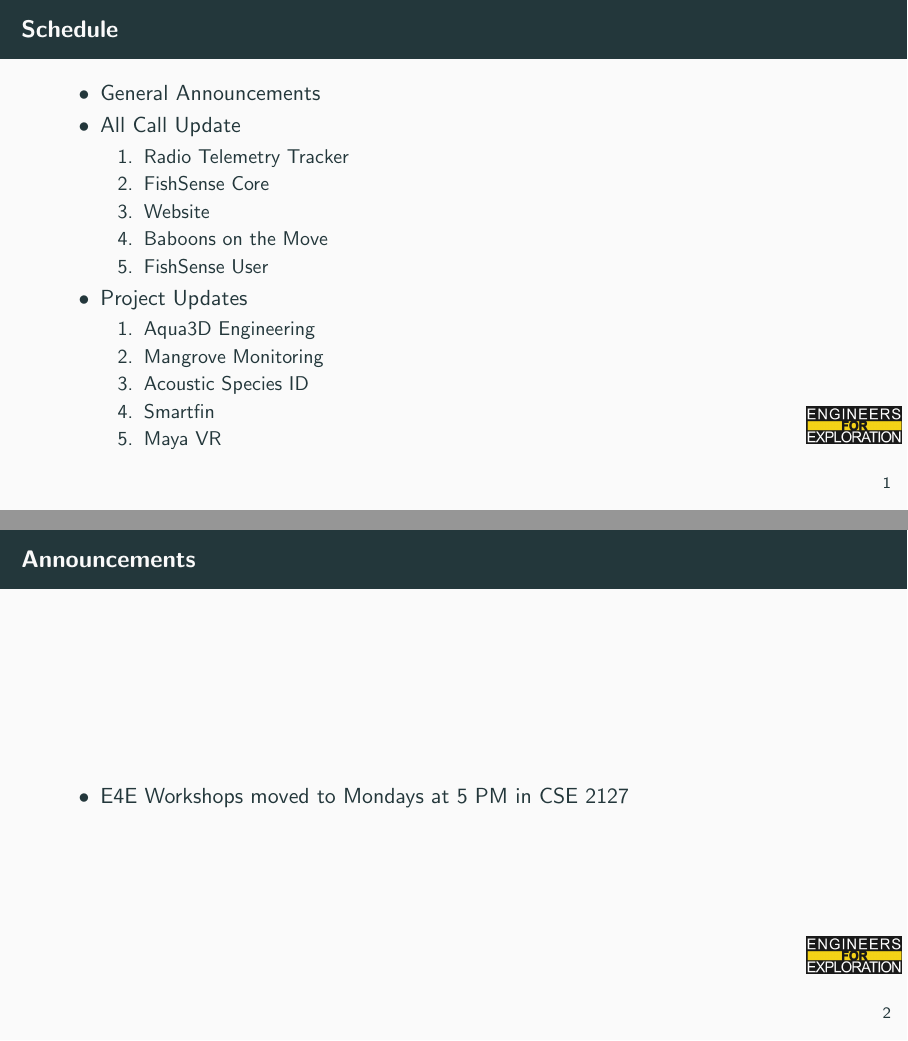
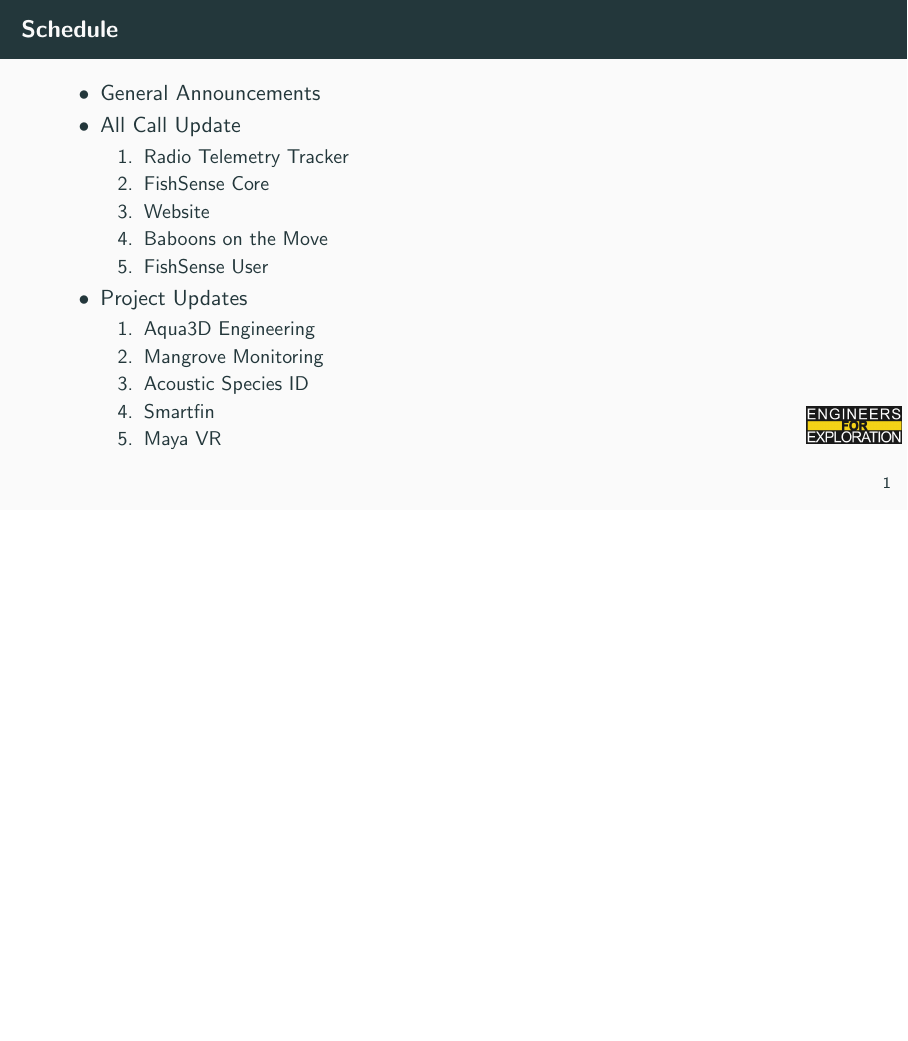
Before and after one commit to UCSD-E4E/weekly_presentations, LaTeX slides (presentation.tex, which reads announcements.tex): pages 2 and 3 of 25 before the commit and page 2 of 24 after it, the two joined at a grey line, the shorter picture padded with empty space. Compiled offline with pdfLaTeX.

Commit message:
fix: Clears announcements

```diff
--- a/announcements.tex
+++ b/announcements.tex
@@ -1,6 +1,6 @@
-% Announcements for 2024-10-28T12:00:00-07:00
-\begin{frame}{Announcements}
-    \begin{itemize}
-        \item E4E Workshops moved to Mondays at 5 PM in CSE 2127
-    \end{itemize}
-\end{frame}
+% Announcements for 2024-11-04T12:00:00-08:00
+% \begin{frame}{Announcements}
+%     \begin{itemize}
+%         \item
+%     \end{itemize}
+% \end{frame}
```
